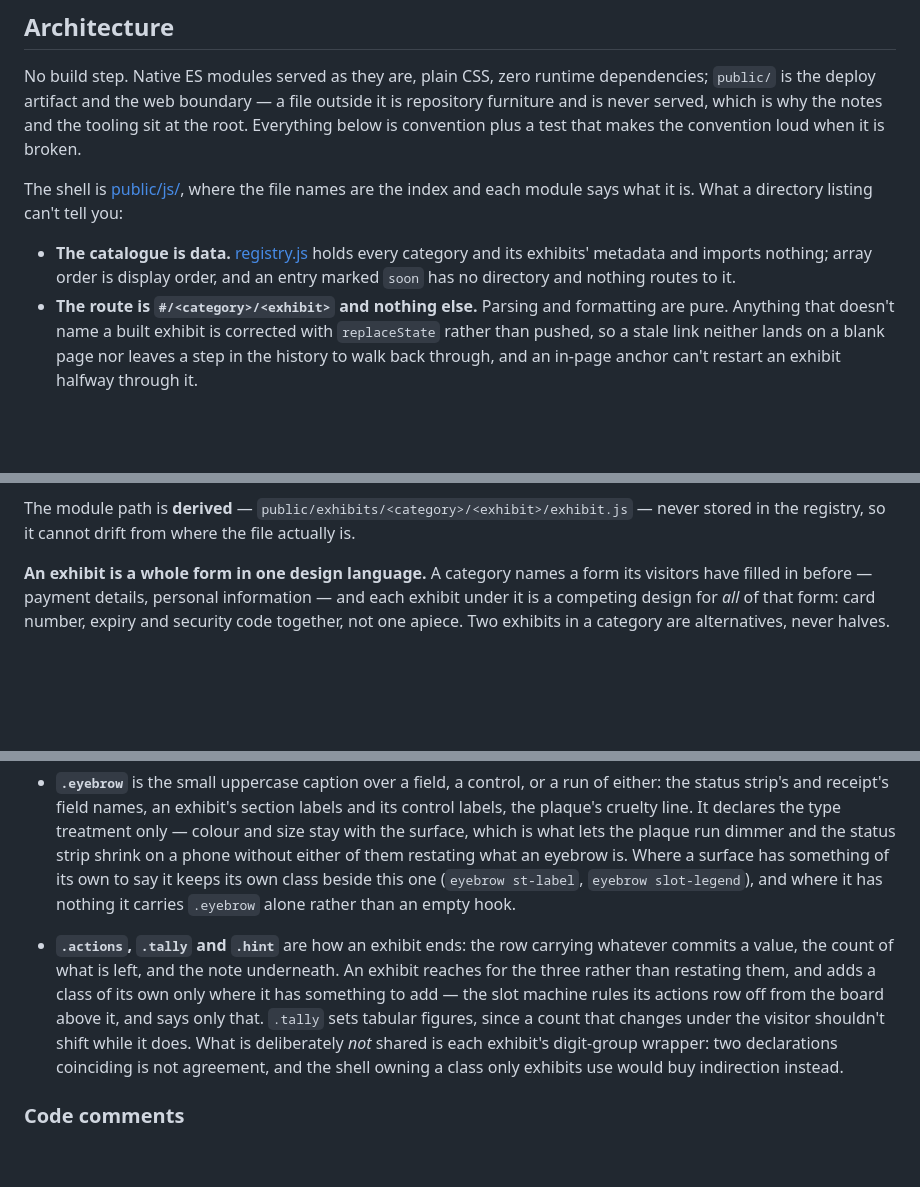
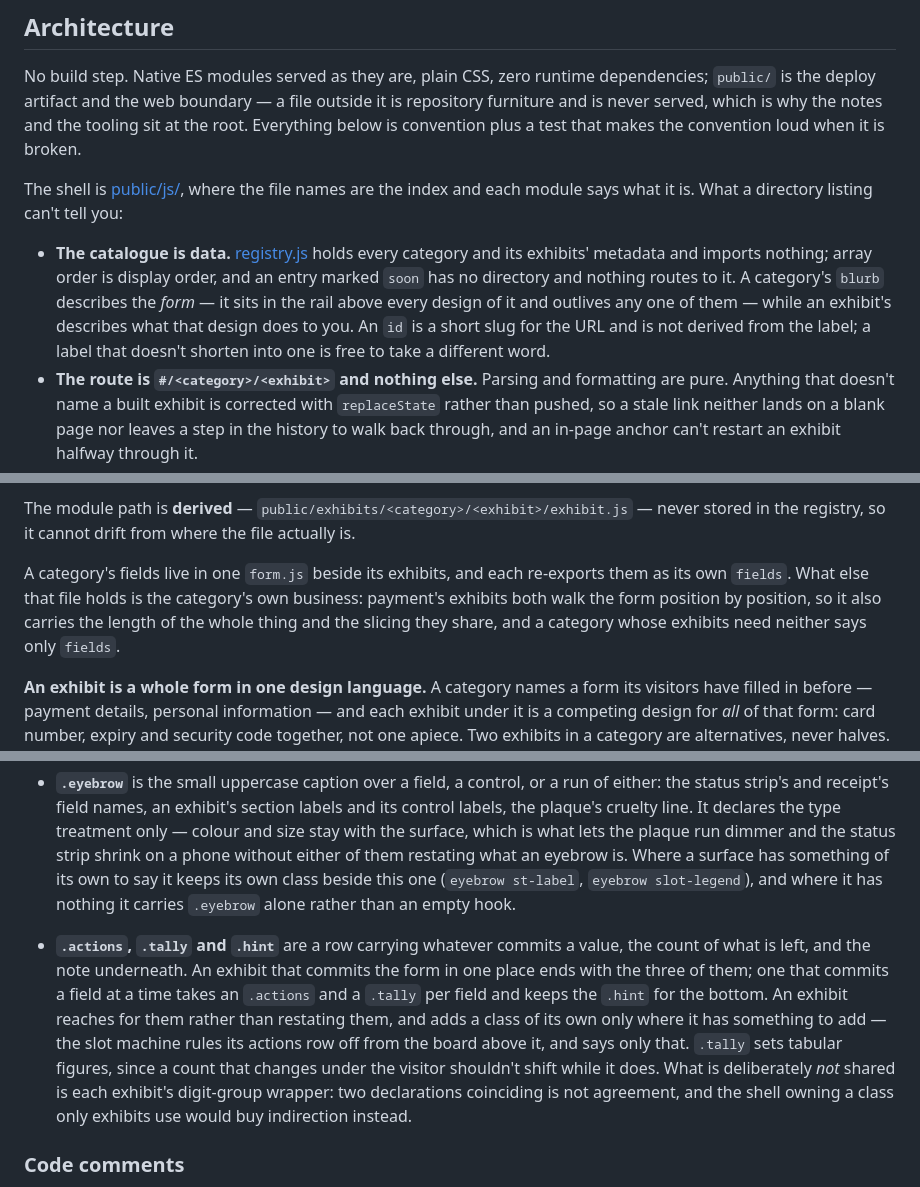
Before and after one commit to InputMuseum/inputmuseum.com, a Markdown page: CLAUDE.md, 3 parts joined by grey strips. GitHub-like rendering; blank space fills up the shorter version.

Commit message:
Write down the four things a cold session had to guess
A session built the identity category from these docs alone and reported
what it had to infer. Each of the four was inferrable from the payment
category, which is exactly the failure mode: the docs describe a thing
that exists once, so a reader can only generalise from the example and
has no way to know which parts were the rule.

A category blurb describes the form and outlives any one design of it; an
id is a slug rather than the label with a word removed; a form.js holds
whatever its own exhibits share and nothing by obligation; and the row
that commits a value can appear once or once per field, which the old
wording ruled out by calling it how an exhibit ends.

The fifth thing it reported was that keyframes are unusable in an exhibit
stylesheet. That one was true and is now false, so it needed a fix rather
than a sentence.

```diff
--- a/CLAUDE.md
+++ b/CLAUDE.md
@@ -17,7 +17,7 @@ No build step. Native ES modules served as they are, plain CSS, zero runtime dep
 
 The shell is [public/js/](public/js/), where the file names are the index and each module says what it is. What a directory listing can't tell you:
 
-- **The catalogue is data.** [registry.js](public/js/registry.js) holds every category and its exhibits' metadata and imports nothing; array order is display order, and an entry marked `soon` has no directory and nothing routes to it.
+- **The catalogue is data.** [registry.js](public/js/registry.js) holds every category and its exhibits' metadata and imports nothing; array order is display order, and an entry marked `soon` has no directory and nothing routes to it. A category's `blurb` describes the *form* — it sits in the rail above every design of it and outlives any one of them — while an exhibit's describes what that design does to you. An `id` is a short slug for the URL and is not derived from the label; a label that doesn't shorten into one is free to take a different word.
 - **The route is `#/<category>/<exhibit>` and nothing else.** Parsing and formatting are pure. Anything that doesn't name a built exhibit is corrected with `replaceState` rather than pushed, so a stale link neither lands on a blank page nor leaves a step in the history to walk back through, and an in-page anchor can't restart an exhibit halfway through it.
 - **The stage owns an exhibit's whole life.** It aborts the one on screen, loads the next one's stylesheet once, imports its module and mounts it; a failed import leaves a card in the stage and the rest of the site working. There is one teardown, and starting over goes through it.
 - **The session runs one way.** Values arrive through `setValue` and leave through subscribers; nothing reads back out of the DOM, and the module holds none, so what the form has captured is answerable outside a browser. A position an exhibit hasn't committed is the `BLANK` character, which is what makes "complete" answerable for a control whose digits all start at zero.
@@ -39,6 +39,8 @@ export function mount(root, api) {}
 `api` is `{ set(name, value), announce(text), signal }`. `signal` is aborted when the exhibit is torn down, so a listener registered with `{ signal }` and an animation loop that checks `signal.aborted` both clean themselves up — an exhibit needs no teardown bookkeeping of its own, and `mount` returns nothing. The contract is deliberately this small; widen it when a second exhibit proves it must, not in anticipation of one.
 
 The module path is **derived** — `public/exhibits/<category>/<exhibit>/exhibit.js` — never stored in the registry, so it cannot drift from where the file actually is.
+
+A category's fields live in one `form.js` beside its exhibits, and each re-exports them as its own `fields`. What else that file holds is the category's own business: payment's exhibits both walk the form position by position, so it also carries the length of the whole thing and the slicing they share, and a category whose exhibits need neither says only `fields`.
 
 **An exhibit is a whole form in one design language.** A category names a form its visitors have filled in before — payment details, personal information — and each exhibit under it is a competing design for *all* of that form: card number, expiry and security code together, not one apiece. Two exhibits in a category are alternatives, never halves. So a mechanism that only suits one field isn't an exhibit; it is one field of an exhibit whose idea reaches the others too, and if the idea doesn't reach them, it isn't the exhibit's idea.
 
@@ -89,7 +91,7 @@ The shell's stylesheets hold one shared vocabulary and a new surface reaches for
 
 - **`.eyebrow`** is the small uppercase caption over a field, a control, or a run of either: the status strip's and receipt's field names, an exhibit's section labels and its control labels, the plaque's cruelty line. It declares the type treatment only — colour and size stay with the surface, which is what lets the plaque run dimmer and the status strip shrink on a phone without either of them restating what an eyebrow is. Where a surface has something of its own to say it keeps its own class beside this one (`eyebrow st-label`, `eyebrow slot-legend`), and where it has nothing it carries `.eyebrow` alone rather than an empty hook.
 
-- **`.actions`, `.tally` and `.hint`** are how an exhibit ends: the row carrying whatever commits a value, the count of what is left, and the note underneath. An exhibit reaches for the three rather than restating them, and adds a class of its own only where it has something to add — the slot machine rules its actions row off from the board above it, and says only that. `.tally` sets tabular figures, since a count that changes under the visitor shouldn't shift while it does. What is deliberately *not* shared is each exhibit's digit-group wrapper: two declarations coinciding is not agreement, and the shell owning a class only exhibits use would buy indirection instead.
+- **`.actions`, `.tally` and `.hint`** are a row carrying whatever commits a value, the count of what is left, and the note underneath. An exhibit that commits the form in one place ends with the three of them; one that commits a field at a time takes an `.actions` and a `.tally` per field and keeps the `.hint` for the bottom. An exhibit reaches for them rather than restating them, and adds a class of its own only where it has something to add — the slot machine rules its actions row off from the board above it, and says only that. `.tally` sets tabular figures, since a count that changes under the visitor shouldn't shift while it does. What is deliberately *not* shared is each exhibit's digit-group wrapper: two declarations coinciding is not agreement, and the shell owning a class only exhibits use would buy indirection instead.
 
 ### Code comments
 
```
